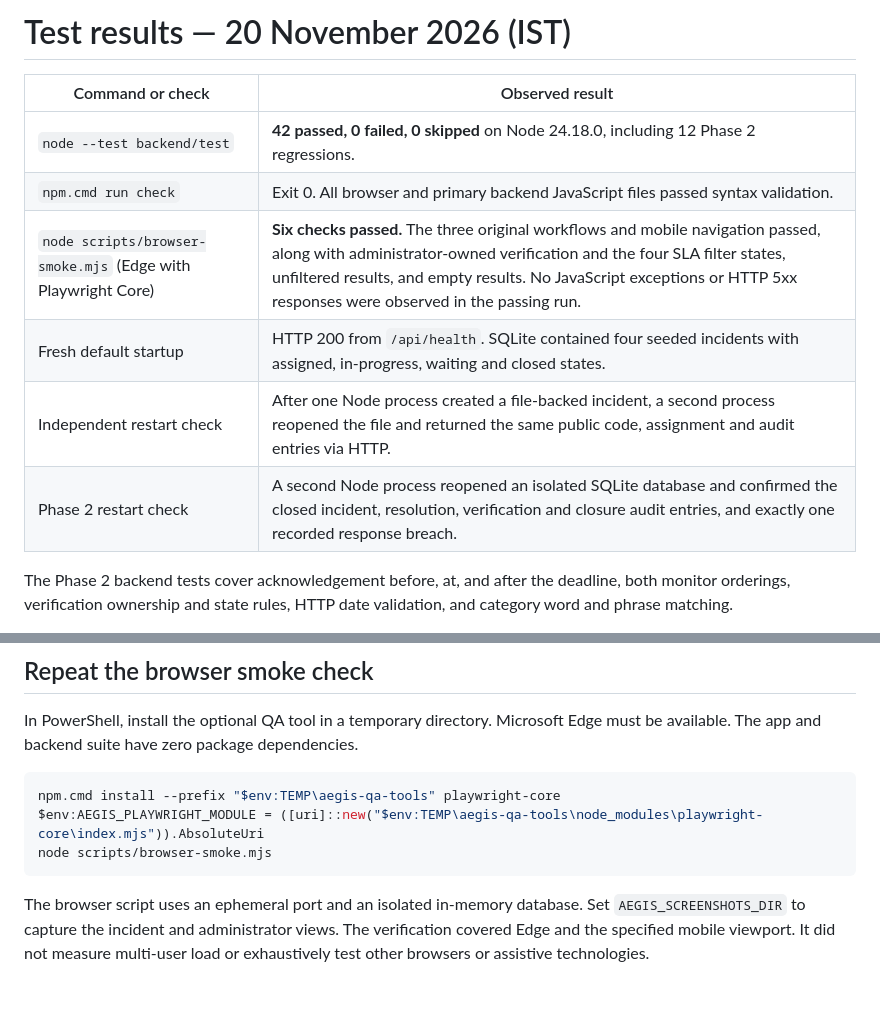
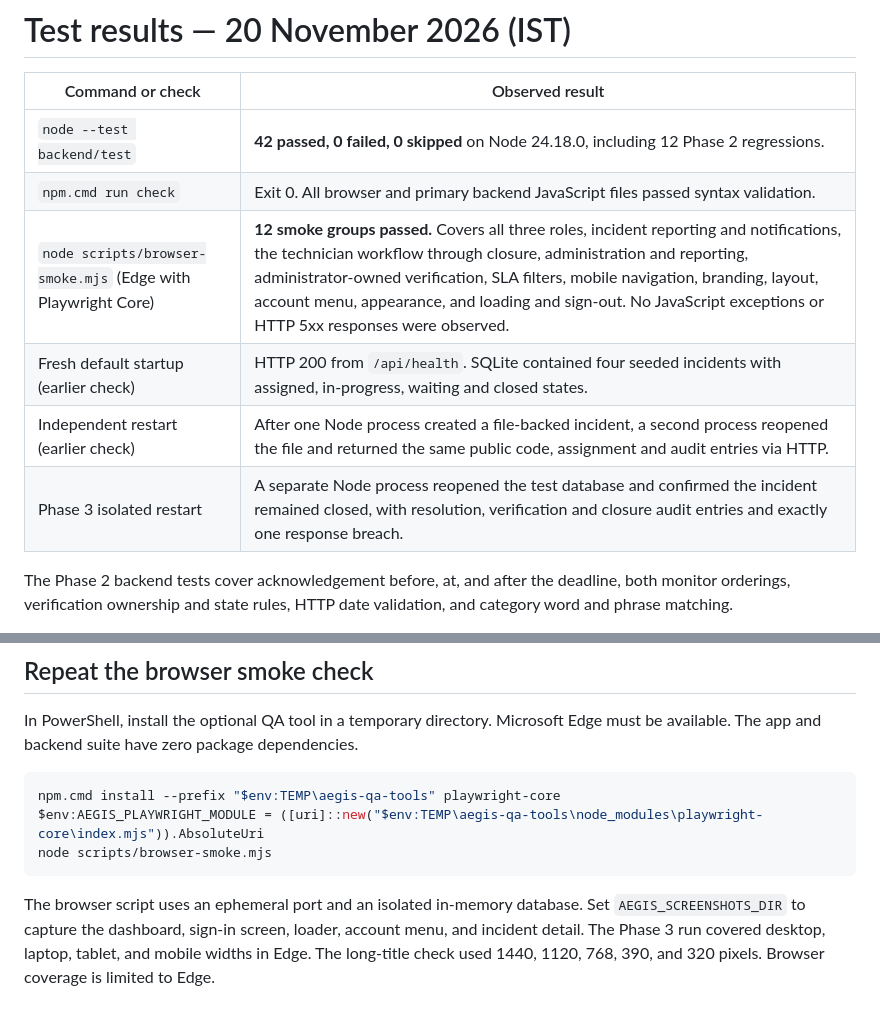
Before and after one commit to ritwikbaratam/Aegis, a Markdown page: docs/testing/TEST_RESULTS.md, 2 parts joined by grey strips. GitHub-like rendering.

````diff
--- a/docs/testing/TEST_RESULTS.md
+++ b/docs/testing/TEST_RESULTS.md
@@ -4,10 +4,10 @@
 | --- | --- |
 | `node --test backend/test` | **42 passed, 0 failed, 0 skipped** on Node 24.18.0, including 12 Phase 2 regressions. |
 | `npm.cmd run check` | Exit 0. All browser and primary backend JavaScript files passed syntax validation. |
-| `node scripts/browser-smoke.mjs` (Edge with Playwright Core) | **Six checks passed.** The three original workflows and mobile navigation passed, along with administrator-owned verification and the four SLA filter states, unfiltered results, and empty results. No JavaScript exceptions or HTTP 5xx responses were observed in the passing run. |
-| Fresh default startup | HTTP 200 from `/api/health`. SQLite contained four seeded incidents with assigned, in-progress, waiting and closed states. |
-| Independent restart check | After one Node process created a file-backed incident, a second process reopened the file and returned the same public code, assignment and audit entries via HTTP. |
-| Phase 2 restart check | A second Node process reopened an isolated SQLite database and confirmed the closed incident, resolution, verification and closure audit entries, and exactly one recorded response breach. |
+| `node scripts/browser-smoke.mjs` (Edge with Playwright Core) | **12 smoke groups passed.** Covers all three roles, incident reporting and notifications, the technician workflow through closure, administration and reporting, administrator-owned verification, SLA filters, mobile navigation, branding, layout, account menu, appearance, and loading and sign-out. No JavaScript exceptions or HTTP 5xx responses were observed. |
+| Fresh default startup (earlier check) | HTTP 200 from `/api/health`. SQLite contained four seeded incidents with assigned, in-progress, waiting and closed states. |
+| Independent restart (earlier check) | After one Node process created a file-backed incident, a second process reopened the file and returned the same public code, assignment and audit entries via HTTP. |
+| Phase 3 isolated restart | A separate Node process reopened the test database and confirmed the incident remained closed, with resolution, verification and closure audit entries and exactly one response breach. |
 
 The Phase 2 backend tests cover acknowledgement before, at, and after the deadline, both monitor orderings, verification ownership and state rules, HTTP date validation, and category word and phrase matching.
 
@@ -21,4 +21,4 @@ $env:AEGIS_PLAYWRIGHT_MODULE = ([uri]::new("$env:TEMP\aegis-qa-tools\node_module
 node scripts/browser-smoke.mjs
 ```
 
-The browser script uses an ephemeral port and an isolated in-memory database. Set `AEGIS_SCREENSHOTS_DIR` to capture the incident and administrator views. The verification covered Edge and the specified mobile viewport. It did not measure multi-user load or exhaustively test other browsers or assistive technologies.
+The browser script uses an ephemeral port and an isolated in-memory database. Set `AEGIS_SCREENSHOTS_DIR` to capture the dashboard, sign-in screen, loader, account menu, and incident detail. The Phase 3 run covered desktop, laptop, tablet, and mobile widths in Edge. The long-title check used 1440, 1120, 768, 390, and 320 pixels. Browser coverage is limited to Edge.
````
Also changed, not shown: README.md (+2 -0 lines), docs/PROJECT_STATUS.md (+10 -0 lines), frontend/assets/bits-logo.jpeg (added), 8 other files.
